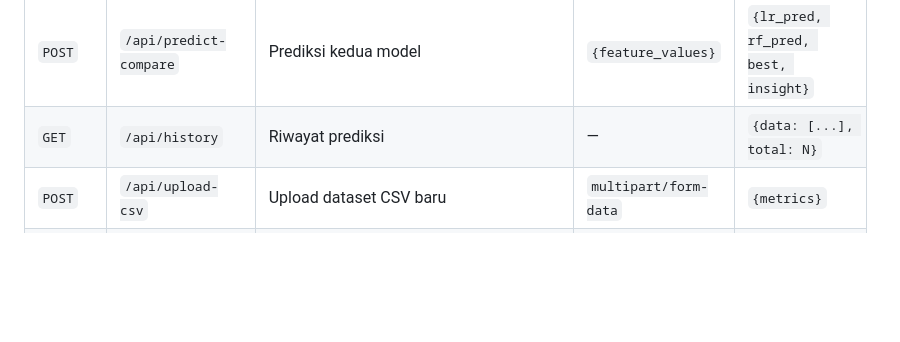
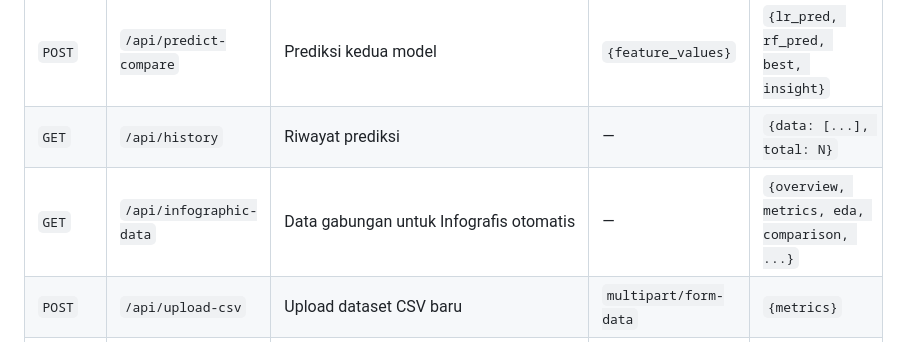
Before and after one commit to roderikusro/PredictIQ, a Markdown page: docs/02_architecture_api.md, the part around the change. Drawn GitHub-style; blank space fills up the shorter version.

```diff
--- a/docs/02_architecture_api.md
+++ b/docs/02_architecture_api.md
@@ -127,6 +127,7 @@ model = PredictiveModel(dataset_path=DEFAULT_DATASET)
 | `POST` | `/api/predict` | Prediksi single model | `{feature_values, model_type}` | `{prediction, model, timestamp}` |
 | `POST` | `/api/predict-compare` | Prediksi kedua model | `{feature_values}` | `{lr_pred, rf_pred, best, insight}` |
 | `GET` | `/api/history` | Riwayat prediksi | — | `{data: [...], total: N}` |
+| `GET` | `/api/infographic-data`| Data gabungan untuk Infografis otomatis | — | `{overview, metrics, eda, comparison, ...}` |
 | `POST` | `/api/upload-csv` | Upload dataset CSV baru | `multipart/form-data` | `{metrics}` |
 | `POST` | `/api/configure-model` | Konfigurasi ulang model | `{target, features, time_cols}` | `{metrics}` |
 | `GET` | `/api/export` | Export riwayat ke CSV | — | CSV file download |
```
Also changed, not shown: docs/01_overview.md (+2 -0 lines), docs/04_frontend_dataset_deployment.md (+1 -0 lines).
